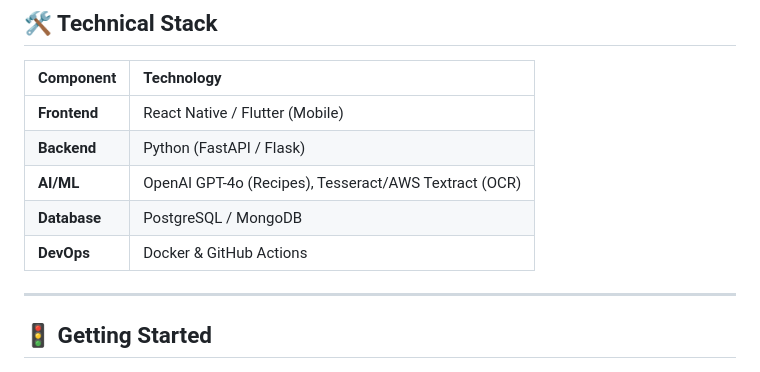
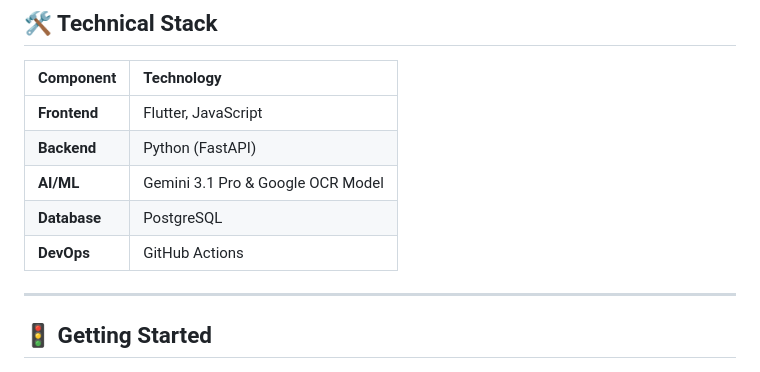
Before and after one commit to DavidLingJH/KitaHack2026, a Markdown page: README.md, the part around the change. GitHub-like rendering.

Commit message:
Update technical stack in README.md

```diff
--- a/README.md
+++ b/README.md
@@ -62,11 +62,11 @@ The core of the "Mind" in PantryMind is the ability to turn a messy receipt into
 
 | Component | Technology |
 | :--- | :--- |
-| **Frontend** | React Native / Flutter (Mobile) |
-| **Backend** | Python (FastAPI / Flask) |
-| **AI/ML** | OpenAI GPT-4o (Recipes), Tesseract/AWS Textract (OCR) |
-| **Database** | PostgreSQL / MongoDB |
-| **DevOps** | Docker & GitHub Actions |
+| **Frontend** | Flutter, JavaScript |
+| **Backend** | Python (FastAPI) |
+| **AI/ML** | Gemini 3.1 Pro & Google OCR Model |
+| **Database** | PostgreSQL |
+| **DevOps** | GitHub Actions |
 
 ---
 
```
